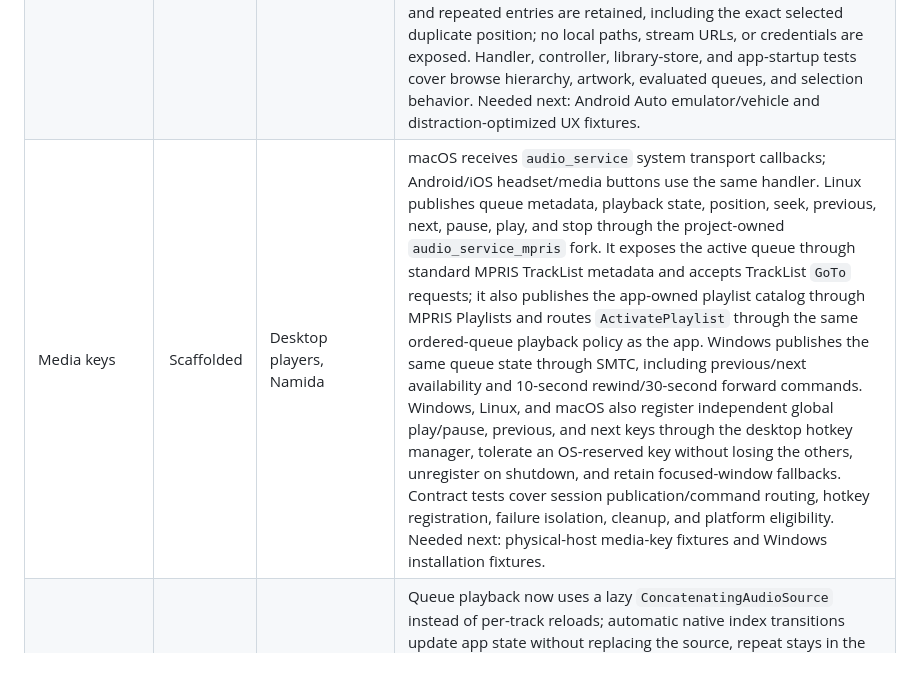
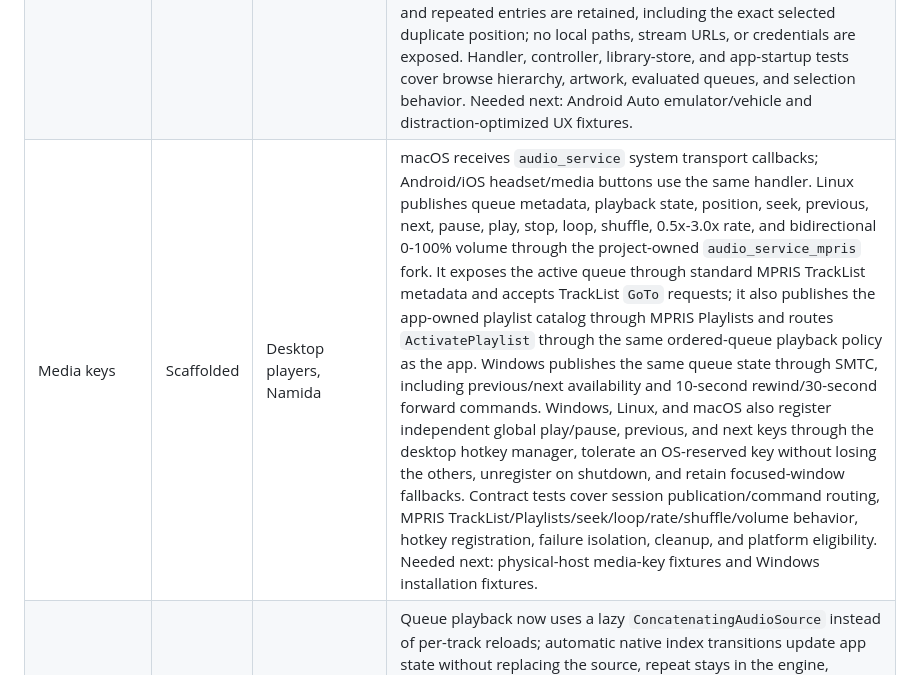
Before and after one commit to Yunushan/aethertune, a Markdown page: docs/FEATURE_MATRIX.md, the part around the change. GitHub-like rendering.

Commit message:
docs: update Linux MPRIS feature evidence

```diff
--- a/docs/FEATURE_MATRIX.md
+++ b/docs/FEATURE_MATRIX.md
@@ -80,7 +80,7 @@ To claim 100% implemented parity later, AetherTune must satisfy all of these gat
 | Notification controls | Scaffolded | YouTube Music, Namida, MetroList | Android declares the foreground media service and media-button receiver; the handler publishes queue/current item metadata, artwork, duration, position, buffering state, repeat/shuffle state, and previous/play-pause/next/stop actions. Unit tests prove state publication and command routing; physical notification/device tests remain. |
 | Lock-screen controls | Scaffolded | YouTube Music, Namida | Android/iOS/macOS receive the current queue item, artwork, playback state, position, seek, repeat, shuffle, and transport callbacks through `audio_service`. Needed next: physical Android/iOS lock-screen and Control Center fixtures. |
 | Android Auto library browsing | Scaffolded | YouTube Music, MetroList | The system-media browser exposes the current queue plus local-library All tracks, Folders, Artists, Albums, Genres, Sources, and Playlists folders. Folders retains the canonical nested local directory tree, shows direct child tracks only, and uses each selected folder's sorted descendant queue for playback. Playlists includes manual lists, built-in Favorites/Recently added/Recently played/Most played lists, and evaluated custom smart playlists. Artist, album, genre, and source collections use the app's canonical library grouping and sorted queues. Selecting a library track or collection entry returns to the application through the same resolver, offline policy, queue persistence, and output path as in-app playback. Collection order and repeated entries are retained, including the exact selected duplicate position; no local paths, stream URLs, or credentials are exposed. Handler, controller, library-store, and app-startup tests cover browse hierarchy, artwork, evaluated queues, and selection behavior. Needed next: Android Auto emulator/vehicle and distraction-optimized UX fixtures. |
-| Media keys | Scaffolded | Desktop players, Namida | macOS receives `audio_service` system transport callbacks; Android/iOS headset/media buttons use the same handler. Linux publishes queue metadata, playback state, position, seek, previous, next, pause, play, and stop through the project-owned `audio_service_mpris` fork. It exposes the active queue through standard MPRIS TrackList metadata and accepts TrackList `GoTo` requests; it also publishes the app-owned playlist catalog through MPRIS Playlists and routes `ActivatePlaylist` through the same ordered-queue playback policy as the app. Windows publishes the same queue state through SMTC, including previous/next availability and 10-second rewind/30-second forward commands. Windows, Linux, and macOS also register independent global play/pause, previous, and next keys through the desktop hotkey manager, tolerate an OS-reserved key without losing the others, unregister on shutdown, and retain focused-window fallbacks. Contract tests cover session publication/command routing, hotkey registration, failure isolation, cleanup, and platform eligibility. Needed next: physical-host media-key fixtures and Windows installation fixtures. |
+| Media keys | Scaffolded | Desktop players, Namida | macOS receives `audio_service` system transport callbacks; Android/iOS headset/media buttons use the same handler. Linux publishes queue metadata, playback state, position, seek, previous, next, pause, play, stop, loop, shuffle, 0.5x-3.0x rate, and bidirectional 0-100% volume through the project-owned `audio_service_mpris` fork. It exposes the active queue through standard MPRIS TrackList metadata and accepts TrackList `GoTo` requests; it also publishes the app-owned playlist catalog through MPRIS Playlists and routes `ActivatePlaylist` through the same ordered-queue playback policy as the app. Windows publishes the same queue state through SMTC, including previous/next availability and 10-second rewind/30-second forward commands. Windows, Linux, and macOS also register independent global play/pause, previous, and next keys through the desktop hotkey manager, tolerate an OS-reserved key without losing the others, unregister on shutdown, and retain focused-window fallbacks. Contract tests cover session publication/command routing, MPRIS TrackList/Playlists/seek/loop/rate/shuffle/volume behavior, hotkey registration, failure isolation, cleanup, and platform eligibility. Needed next: physical-host media-key fixtures and Windows installation fixtures. |
 | Gapless playback | Scaffolded | Namida, YouTube Music | Queue playback now uses a lazy `ConcatenatingAudioSource` instead of per-track reloads; automatic native index transitions update app state without replacing the source, repeat stays in the engine, controller tests prove the no-reload contract, and MediaKit playlist prefetch is enabled for bundled Linux/Windows backends. Needed next: acoustic transition fixtures on physical Android/iOS/macOS devices and Windows/Linux audio hosts before a universal zero-gap claim. |
 | Crossfade | Scaffolded | Namida, YouTube Music | The Just Audio engine preserves normal lazy gapless queues when disabled and, when enabled, uses a second player to overlap/fade the next track into the current native queue position. It applies the controller's per-track ReplayGain envelope to each side of the overlap and persists 1/2/3/5/8-second choices. Crossfade declines shuffled queues, repeat-one, and tracks without known duration rather than guessing a next item. Needed next: acoustic/device fixtures and backend-native gapless crossfade where available. |
 | ReplayGain / loudness normalization | Scaffolded | Namida, local music players | Local FLAC/Ogg/Opus comments, MP3 ID3v2 `TXXX`, and M4A `----` freeform tags read bounded native `REPLAYGAIN_TRACK_GAIN` and `REPLAYGAIN_ALBUM_GAIN` metadata. Options can persistently select track or album gain, with a safe fallback to the other valid tag, and apply the selected gain as a bounded output multiplier over the user volume during playback, queue transitions, and sleep fades. Needed next: EBU R128, peak limiting, and loudness analysis. |
```
